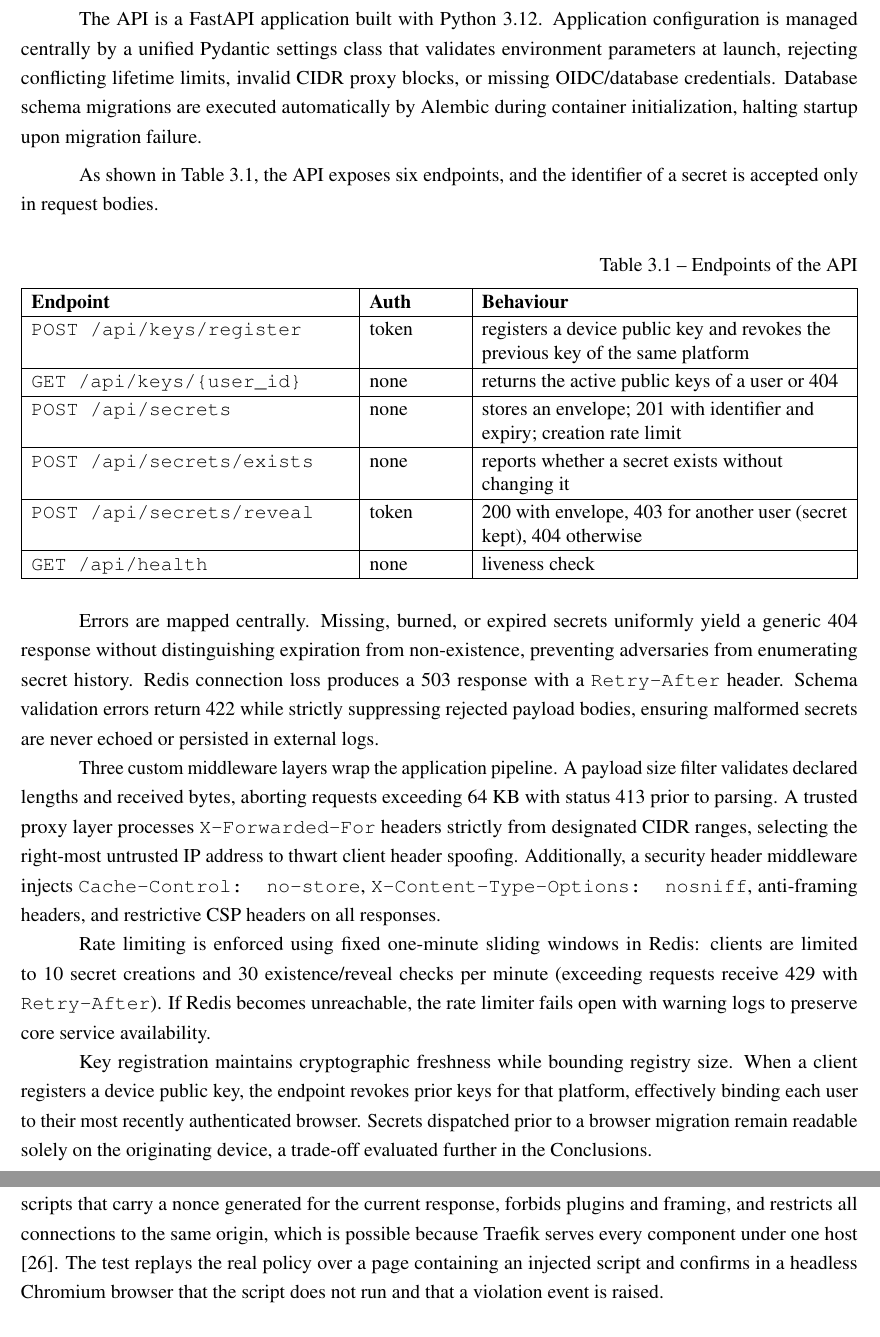
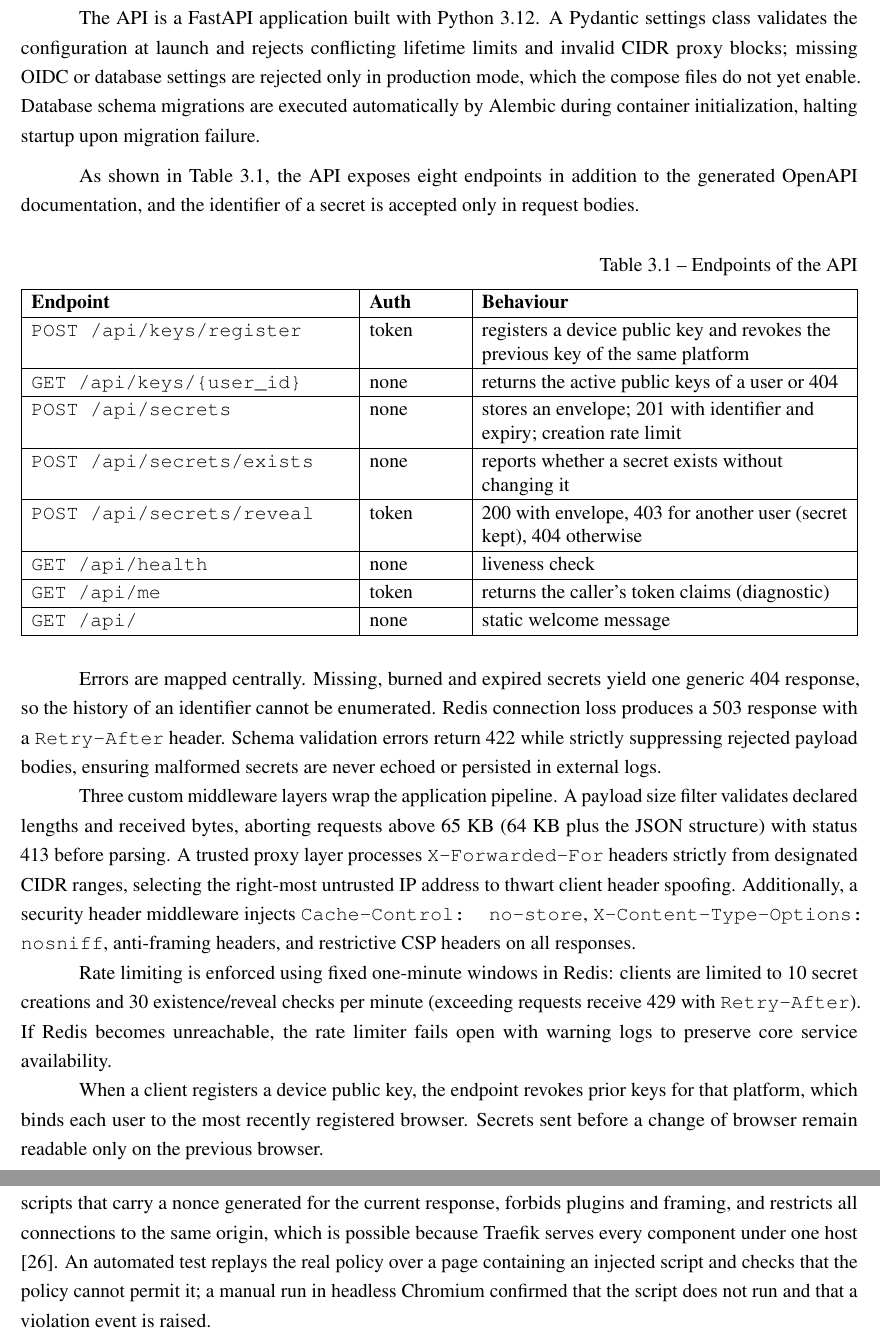
Before and after one commit to owhowh0/secretshare, a LaTeX document (report/report.tex): two parts of pages 24 and 25 of 35, joined at a grey line, cut so that both start at the same text. Compiled offline with pdfLaTeX.

Commit message:
fix(report): align architecture, API and CI claims

```diff
--- a/report/report.tex
+++ b/report/report.tex
@@ -697,10 +697,10 @@ These protections are verified by the test harness in \texttt{web/tests/security
 
 \subsec{Backend Architecture and API Routing}
 
-The API is a FastAPI application built with Python 3.12. Application configuration is managed centrally by a unified Pydantic settings class that validates environment parameters at launch, rejecting conflicting lifetime limits, invalid CIDR proxy blocks, or missing OIDC/database credentials. Database schema migrations are executed automatically by Alembic during container initialization, halting startup upon migration failure.
+The API is a FastAPI application built with Python 3.12. A Pydantic settings class validates the configuration at launch and rejects conflicting lifetime limits and invalid CIDR proxy blocks; missing OIDC or database settings are rejected only in production mode, which the compose files do not yet enable. Database schema migrations are executed automatically by Alembic during container initialization, halting startup upon migration failure.
 
 \begin{table}[H]
-\leadin{As shown in Table~3.1, the API exposes six endpoints, and the identifier of a secret is accepted only in request bodies.}
+\leadin{As shown in Table~3.1, the API exposes eight endpoints in addition to the generated OpenAPI documentation, and the identifier of a secret is accepted only in request bodies.}
 \tablesetup
 \caption{Endpoints of the API}
 \label{tab:api}
@@ -713,16 +713,18 @@ The API is a FastAPI application built with Python 3.12. Application configurati
 \texttt{POST /api/secrets/exists} & none & reports whether a secret exists without changing it \\ \hline
 \texttt{POST /api/secrets/reveal} & token & 200 with envelope, 403 for another user (secret kept), 404 otherwise \\ \hline
 \texttt{GET /api/health} & none & liveness check \\ \hline
+\texttt{GET /api/me} & token & returns the caller's token claims (diagnostic) \\ \hline
+\texttt{GET /api/} & none & static welcome message \\ \hline
 \end{tabularx}
 \end{table}
 
-Errors are mapped centrally. Missing, burned, or expired secrets uniformly yield a generic 404 response without distinguishing expiration from non-existence, preventing adversaries from enumerating secret history. Redis connection loss produces a 503 response with a \texttt{Retry-After} header. Schema validation errors return 422 while strictly suppressing rejected payload bodies, ensuring malformed secrets are never echoed or persisted in external logs.
+Errors are mapped centrally. Missing, burned and expired secrets yield one generic 404 response, so the history of an identifier cannot be enumerated. Redis connection loss produces a 503 response with a \texttt{Retry-After} header. Schema validation errors return 422 while strictly suppressing rejected payload bodies, ensuring malformed secrets are never echoed or persisted in external logs.
 
-Three custom middleware layers wrap the application pipeline. A payload size filter validates declared lengths and received bytes, aborting requests exceeding 64~KB with status 413 prior to parsing. A trusted proxy layer processes \texttt{X-Forwarded-For} headers strictly from designated CIDR ranges, selecting the right-most untrusted IP address to thwart client header spoofing. Additionally, a security header middleware injects \texttt{Cache-Control: no-store}, \texttt{X-Content-Type-Options: nosniff}, anti-framing headers, and restrictive CSP headers on all responses.
+Three custom middleware layers wrap the application pipeline. A payload size filter validates declared lengths and received bytes, aborting requests above 65~KB (64~KB plus the JSON structure) with status 413 before parsing. A trusted proxy layer processes \texttt{X-Forwarded-For} headers strictly from designated CIDR ranges, selecting the right-most untrusted IP address to thwart client header spoofing. Additionally, a security header middleware injects \texttt{Cache-Control: no-store}, \texttt{X-Content-Type-Options: nosniff}, anti-framing headers, and restrictive CSP headers on all responses.
 
-Rate limiting is enforced using fixed one-minute sliding windows in Redis: clients are limited to 10 secret creations and 30 existence/reveal checks per minute (exceeding requests receive 429 with \texttt{Retry-After}). If Redis becomes unreachable, the rate limiter fails open with warning logs to preserve core service availability.
+Rate limiting is enforced using fixed one-minute windows in Redis: clients are limited to 10 secret creations and 30 existence/reveal checks per minute (exceeding requests receive 429 with \texttt{Retry-After}). If Redis becomes unreachable, the rate limiter fails open with warning logs to preserve core service availability.
 
-Key registration maintains cryptographic freshness while bounding registry size. When a client registers a device public key, the endpoint revokes prior keys for that platform, effectively binding each user to their most recently authenticated browser. Secrets dispatched prior to a browser migration remain readable solely on the originating device, a trade-off evaluated further in the Conclusions.
+When a client registers a device public key, the endpoint revokes prior keys for that platform, which binds each user to the most recently registered browser. Secrets sent before a change of browser remain readable only on the previous browser.
 
 \subsec{Security Controls}
 
@@ -748,7 +750,7 @@ Internal TLS & CA-verified TLS from the API to Redis and PostgreSQL & 18 tests o
 
 The first control is the result of a vulnerability that the team found in its own code. An early version served secrets at \texttt{GET /secrets/\{id\}}, and during end-to-end testing the full 43-character identifier appeared in the Uvicorn access log, next to an audit table that carefully stored only 8 characters. Anyone with access to the logs or their backups could have read unconsumed secrets. The identifier was moved into the request body, which no access log records, and a logging filter was added as a second layer for old bookmarked links and for exception messages. This follows the general guidance that logs must not contain session identifiers, access tokens or sensitive data \cite{owasplogging}.
 
-The Content Security Policy addresses the risk identified in Table~1.1: a script injected into the page could read the plaintext before encryption, which would defeat the whole design. The policy allows only scripts that carry a nonce generated for the current response, forbids plugins and framing, and restricts all connections to the same origin, which is possible because Traefik serves every component under one host \cite{csp3}. The test replays the real policy over a page containing an injected script and confirms in a headless Chromium browser that the script does not run and that a violation event is raised.
+The Content Security Policy addresses the risk identified in Table~1.1: a script injected into the page could read the plaintext before encryption, which would defeat the whole design. The policy allows only scripts that carry a nonce generated for the current response, forbids plugins and framing, and restricts all connections to the same origin, which is possible because Traefik serves every component under one host \cite{csp3}. An automated test replays the real policy over a page containing an injected script and checks that the policy cannot permit it; a manual run in headless Chromium confirmed that the script does not run and that a violation event is raised.
 
 The uniform authentication error closes an information leak in the token validation. Originally the 401 response contained the message of the underlying library, such as an unknown key identifier or an expired signature, which told an attacker which part of a forged token was wrong. Every rejected token now receives the same message, and the reason is written only to the server log, without the token itself. Error messages that reveal internal details are a typical example of the weaknesses listed by OWASP \cite{owasptop10}.
 
```
Also changed, not shown: report/report.tex (12 more changed lines).
